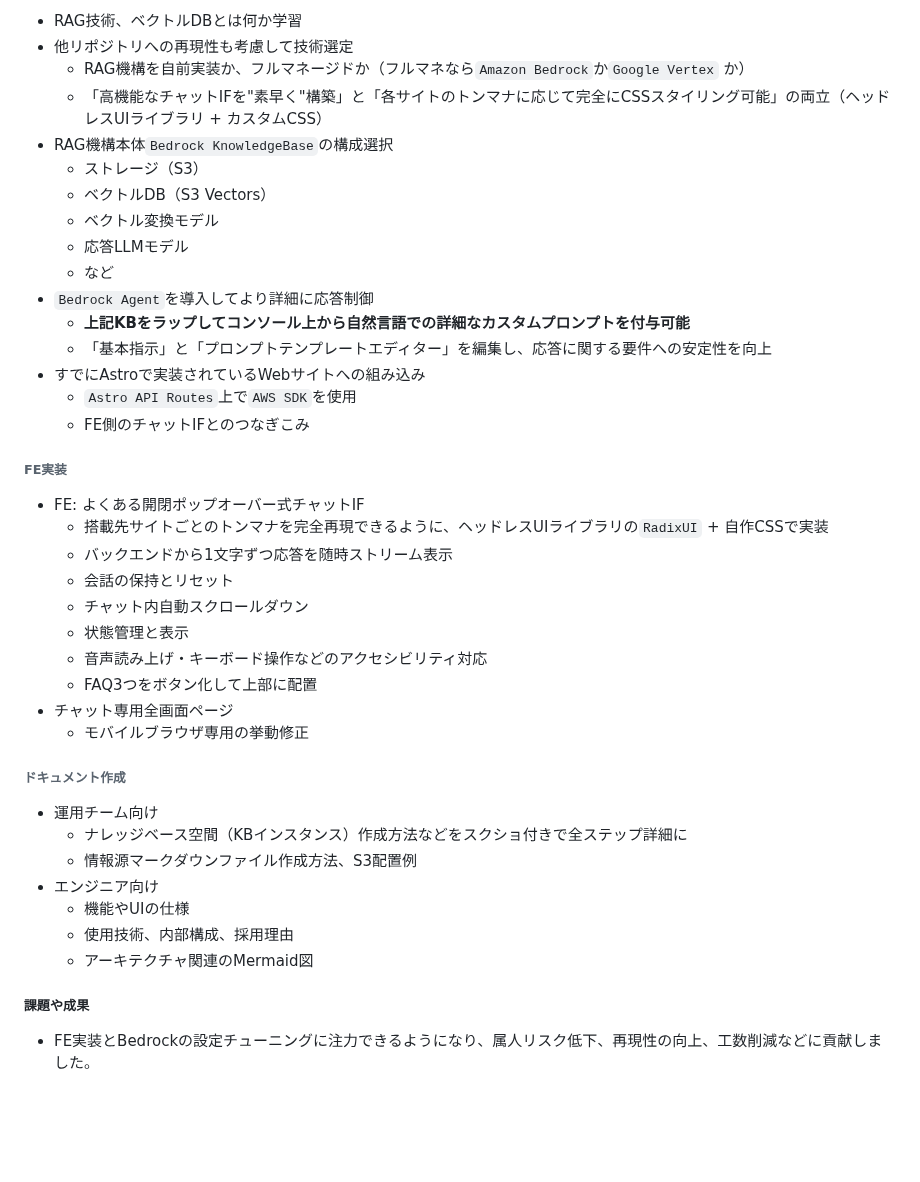
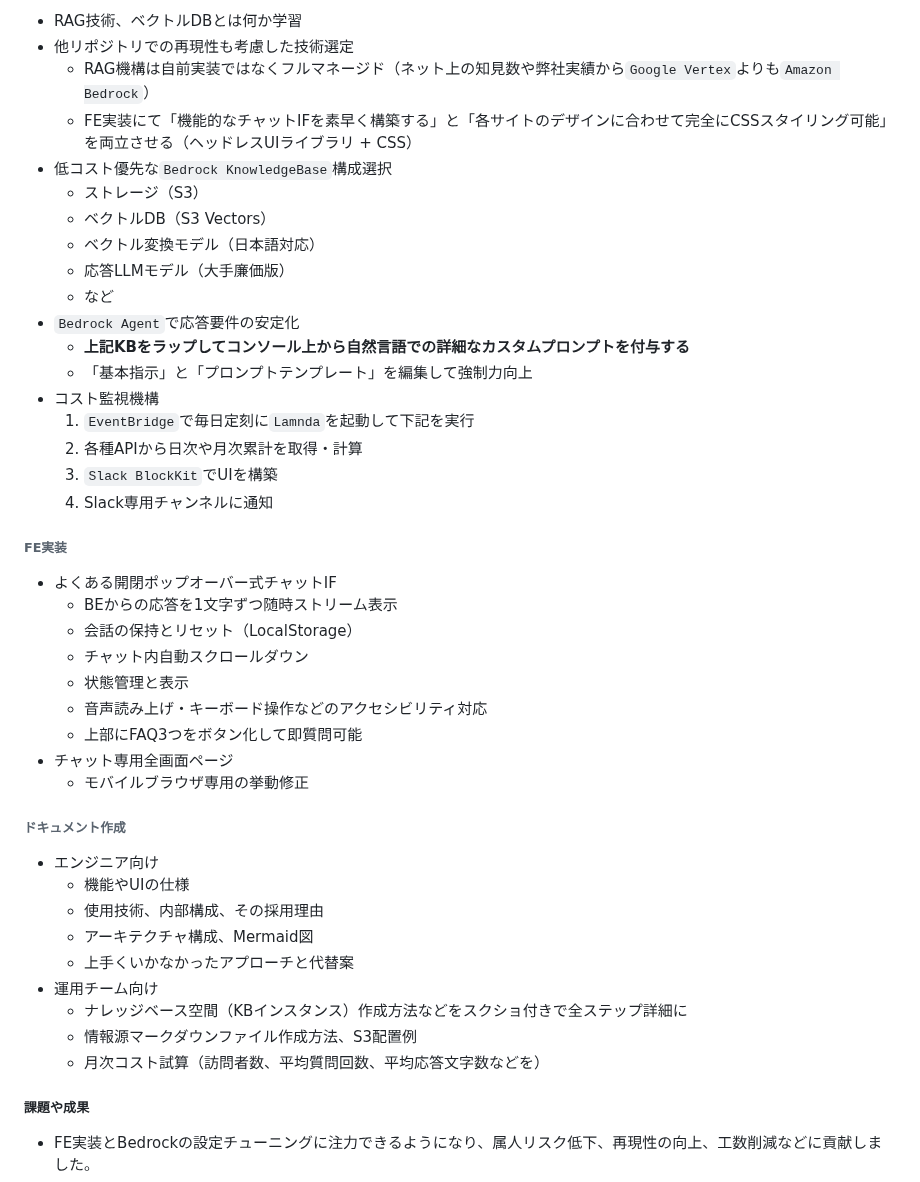
Before and after one commit to 200okmk/resume, a Markdown page: public/README.md, the part around one of its changes. Rendered like a GitHub page; blank space fills up the shorter version.

```diff
--- a/public/README.md
+++ b/public/README.md
@@ -130,43 +123,46 @@
 
 - RAG技術、ベクトルDBとは何か学習
-- 他リポジトリへの再現性も考慮して技術選定
-  - RAG機構を自前実装か、フルマネージドか（フルマネなら`Amazon Bedrock`か`Google Vertex` か）
-  - 「高機能なチャットIFを"素早く"構築」と「各サイトのトンマナに応じて完全にCSSスタイリング可能」の両立（ヘッドレスUIライブラリ + カスタムCSS）
-- RAG機構本体`Bedrock KnowledgeBase`の構成選択
+- 他リポジトリでの再現性も考慮した技術選定
+  - RAG機構は自前実装ではなくフルマネージド（ネット上の知見数や弊社実績から`Google Vertex`よりも`Amazon Bedrock`）
+  - FE実装にて「機能的なチャットIFを素早く構築する」と「各サイトのデザインに合わせて完全にCSSスタイリング可能」を両立させる（ヘッドレスUIライブラリ + CSS）
+- 低コスト優先な`Bedrock KnowledgeBase`構成選択
   - ストレージ（S3）
   - ベクトルDB（S3 Vectors）
-  - ベクトル変換モデル
-  - 応答LLMモデル
+  - ベクトル変換モデル（日本語対応）
+  - 応答LLMモデル（大手廉価版）
   - など
-- `Bedrock Agent`を導入してより詳細に応答制御
-  - **上記KBをラップしてコンソール上から自然言語での詳細なカスタムプロンプトを付与可能**
-  - 「基本指示」と「プロンプトテンプレートエディター」を編集し、応答に関する要件への安定性を向上
-- すでにAstroで実装されているWebサイトへの組み込み
-  - `Astro API Routes`上で`AWS SDK`を使用
-  - FE側のチャットIFとのつなぎこみ
+- `Bedrock Agent`で応答要件の安定化
+  - **上記KBをラップしてコンソール上から自然言語での詳細なカスタムプロンプトを付与する**
+  - 「基本指示」と「プロンプトテンプレート」を編集して強制力向上
+- コスト監視機構
+  1. `EventBridge`で毎日定刻に`Lamnda`を起動して下記を実行
+  2. 各種APIから日次や月次累計を取得・計算
+  3. `Slack BlockKit`でUIを構築
+  4. Slack専用チャンネルに通知
 
 ###### FE実装
 
-- FE: よくある開閉ポップオーバー式チャットIF
-  - 搭載先サイトごとのトンマナを完全再現できるように、ヘッドレスUIライブラリの`RadixUI` + 自作CSSで実装
-  - バックエンドから1文字ずつ応答を随時ストリーム表示
-  - 会話の保持とリセット
+- よくある開閉ポップオーバー式チャットIF
+  - BEからの応答を1文字ずつ随時ストリーム表示
+  - 会話の保持とリセット（LocalStorage）
   - チャット内自動スクロールダウン
   - 状態管理と表示
   - 音声読み上げ・キーボード操作などのアクセシビリティ対応
-  - FAQ3つをボタン化して上部に配置
+  - 上部にFAQ3つをボタン化して即質問可能
 - チャット専用全画面ページ
   - モバイルブラウザ専用の挙動修正
 
 ###### ドキュメント作成
 
+- エンジニア向け
+  - 機能やUIの仕様
+  - 使用技術、内部構成、その採用理由
+  - アーキテクチャ構成、Mermaid図
+  - 上手くいかなかったアプローチと代替案
 - 運用チーム向け
   - ナレッジベース空間（KBインスタンス）作成方法などをスクショ付きで全ステップ詳細に
   - 情報源マークダウンファイル作成方法、S3配置例
-- エンジニア向け
-  - 機能やUIの仕様
-  - 使用技術、内部構成、採用理由
-  - アーキテクチャ関連のMermaid図
+  - 月次コスト試算（訪問者数、平均質問回数、平均応答文字数などを）
 
 ##### 課題や成果
 
```
Also changed, not shown: other parts of public/README.md (+14 -21 lines).
